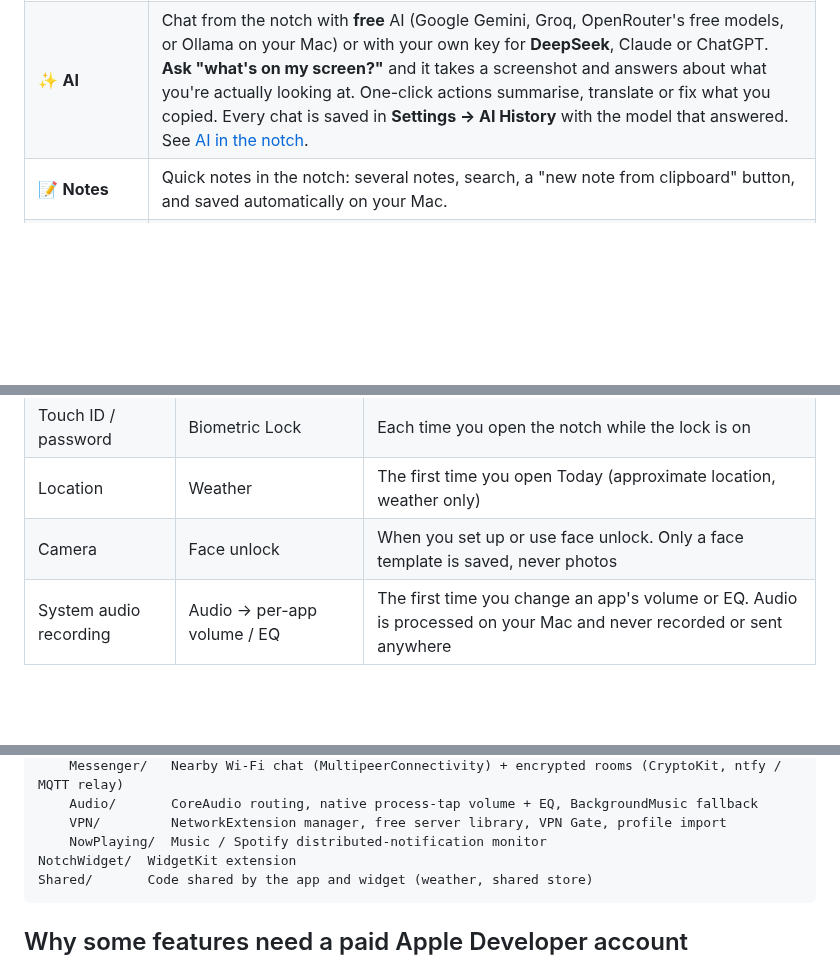
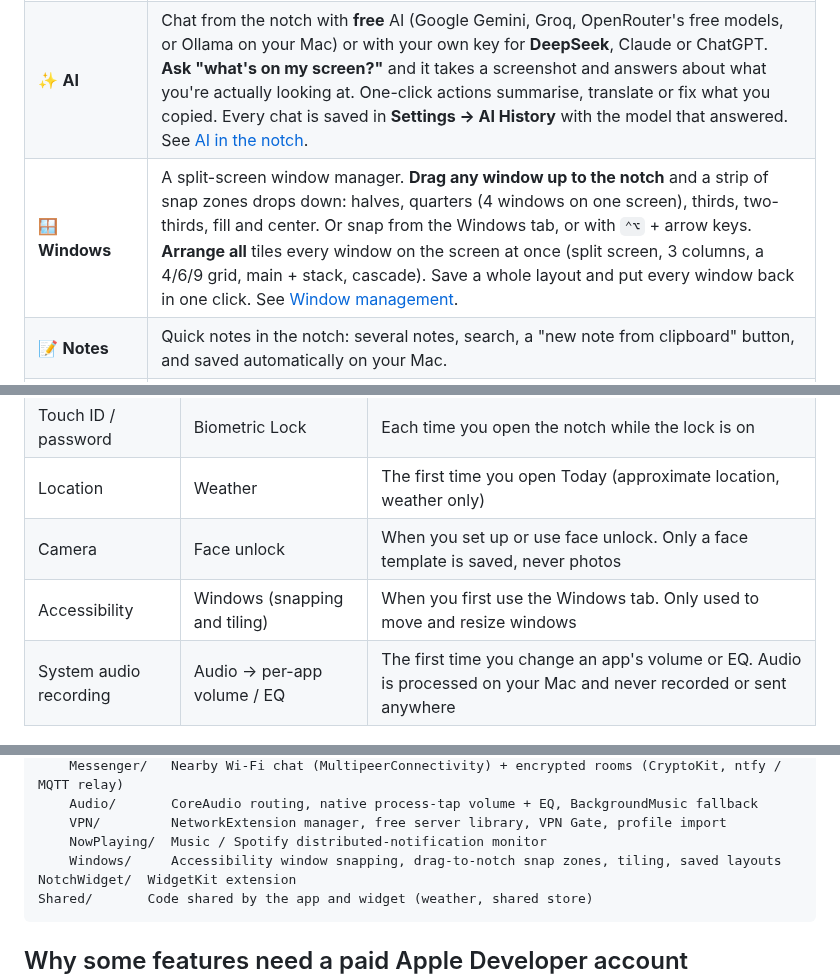
Before and after one commit to AdityaJainDXB/NotchApples, a Markdown page: README.md, 3 parts joined by grey strips. GitHub-like rendering; blank space fills up the shorter version.

````diff
--- a/README.md
+++ b/README.md
@@ -63,6 +67,7 @@ Every module is **optional** and can be switched on or off in **Settings → Mod
 | ⏱ **Focus** | A Pomodoro timer: 25-minute focus sessions and 5-minute breaks, with a long break every 4th session. While it runs, **the countdown shows beside the closed notch**. You get a notification and a sound when each session ends. Lengths are adjustable in **Settings → Focus**. |
 | 🔋 **Charging** | Plug in or unplug the charger and the notch briefly shows your battery level. Turn it off in **Settings → General**. |
 | ✨ **AI** | Chat from the notch with **free** AI (Google Gemini, Groq, OpenRouter's free models, or Ollama on your Mac) or with your own key for **DeepSeek**, Claude or ChatGPT. **Ask "what's on my screen?"** and it takes a screenshot and answers about what you're actually looking at. One-click actions summarise, translate or fix what you copied. Every chat is saved in **Settings → AI History** with the model that answered. See [AI in the notch](#ai-in-the-notch). |
+| 🪟 **Windows** | A split-screen window manager. **Drag any window up to the notch** and a strip of snap zones drops down: halves, quarters (4 windows on one screen), thirds, two-thirds, fill and center. Or snap from the Windows tab, or with `⌃⌥` + arrow keys. **Arrange all** tiles every window on the screen at once (split screen, 3 columns, a 4/6/9 grid, main + stack, cascade). Save a whole layout and put every window back in one click. See [Window management](#window-management). |
 | 📝 **Notes** | Quick notes in the notch: several notes, search, a "new note from clipboard" button, and saved automatically on your Mac. |
 | 💬 **Messenger** | Chat anonymously with **people on the same Wi-Fi** (found automatically, encrypted between Macs), or **create or join an anonymous room** with a code, like `cafe-study` or `8821`. Rooms are end-to-end encrypted, and nothing is stored anywhere. You get a random handle like `PurplePanda#402`, and there are no accounts. See [Using Messenger](#using-messenger). |
 | 📋 **Clipboard** | Everything you copy (text, links, images and files) is saved to a searchable history in the notch. Click an item to copy it again, pin the ones you want to keep, and filter by type. Items that password managers mark as secret are never saved, and history stays on your Mac. Choose how many items to keep in **Settings → Clipboard**. |
@@ -156,6 +185,7 @@ The table below lists when each is asked for.
 | Touch ID / password | Biometric Lock | Each time you open the notch while the lock is on |
 | Location | Weather | The first time you open Today (approximate location, weather only) |
 | Camera | Face unlock | When you set up or use face unlock. Only a face template is saved, never photos |
+| Accessibility | Windows (snapping and tiling) | When you first use the Windows tab. Only used to move and resize windows |
 | System audio recording | Audio → per-app volume / EQ | The first time you change an app's volume or EQ. Audio is processed on your Mac and never recorded or sent anywhere |
 
 ## AI in the notch
@@ -330,6 +360,7 @@ NotchApple/
     Audio/       CoreAudio routing, native process-tap volume + EQ, BackgroundMusic fallback
     VPN/         NetworkExtension manager, free server library, VPN Gate, profile import
     NowPlaying/  Music / Spotify distributed-notification monitor
+    Windows/     Accessibility window snapping, drag-to-notch snap zones, tiling, saved layouts
 NotchWidget/  WidgetKit extension
 Shared/       Code shared by the app and widget (weather, shared store)
 ```
````
Also changed, not shown: other parts of README.md (+32 -3 lines), docs/screenshots/settings-windows.png (added), docs/screenshots/window-snap-zones.png (added), 13 other files.
